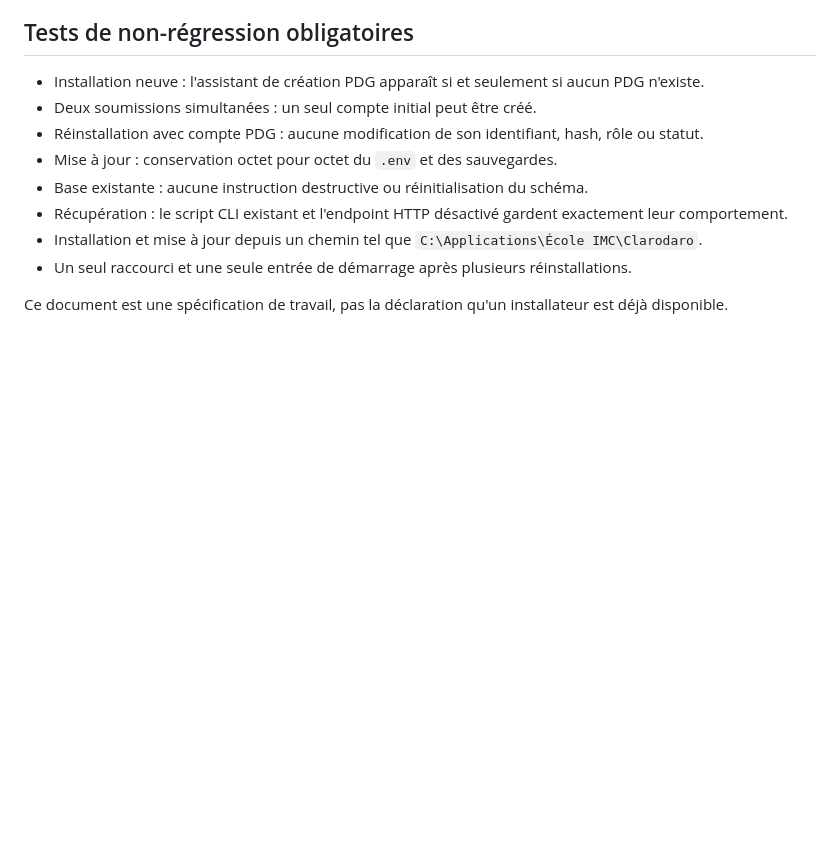
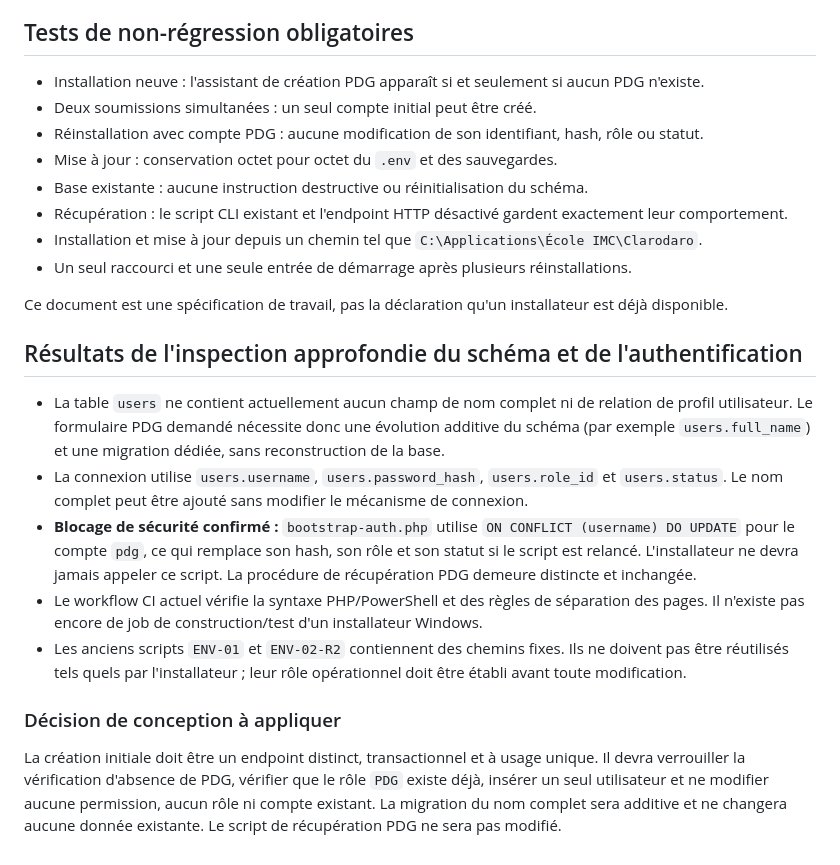
Before and after one commit to Mc-Pentester/imc-clarodoro, a Markdown page: docs/windows-installer-clarodaro-plan.md, the part around the change. Rendered like a GitHub page; blank space fills up the shorter version.

Commit message:
docs: record installer schema and PDG safety findings

```diff
--- a/docs/windows-installer-clarodaro-plan.md
+++ b/docs/windows-installer-clarodaro-plan.md
@@ -49,3 +49,16 @@
 - Un seul raccourci et une seule entrée de démarrage après plusieurs réinstallations.
 
 Ce document est une spécification de travail, pas la déclaration qu'un installateur est déjà disponible.
+
+
+## Résultats de l'inspection approfondie du schéma et de l'authentification
+
+- La table `users` ne contient actuellement aucun champ de nom complet ni de relation de profil utilisateur. Le formulaire PDG demandé nécessite donc une évolution additive du schéma (par exemple `users.full_name`) et une migration dédiée, sans reconstruction de la base.
+- La connexion utilise `users.username`, `users.password_hash`, `users.role_id` et `users.status`. Le nom complet peut être ajouté sans modifier le mécanisme de connexion.
+- **Blocage de sécurité confirmé :** `bootstrap-auth.php` utilise `ON CONFLICT (username) DO UPDATE` pour le compte `pdg`, ce qui remplace son hash, son rôle et son statut si le script est relancé. L'installateur ne devra jamais appeler ce script. La procédure de récupération PDG demeure distincte et inchangée.
+- Le workflow CI actuel vérifie la syntaxe PHP/PowerShell et des règles de séparation des pages. Il n'existe pas encore de job de construction/test d'un installateur Windows.
+- Les anciens scripts `ENV-01` et `ENV-02-R2` contiennent des chemins fixes. Ils ne doivent pas être réutilisés tels quels par l'installateur ; leur rôle opérationnel doit être établi avant toute modification.
+
+### Décision de conception à appliquer
+
+La création initiale doit être un endpoint distinct, transactionnel et à usage unique. Il devra verrouiller la vérification d'absence de PDG, vérifier que le rôle `PDG` existe déjà, insérer un seul utilisateur et ne modifier aucune permission, aucun rôle ni compte existant. La migration du nom complet sera additive et ne changera aucune donnée existante. Le script de récupération PDG ne sera pas modifié.
```
